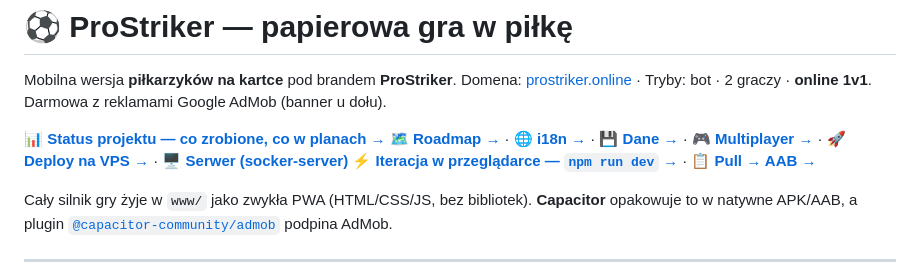
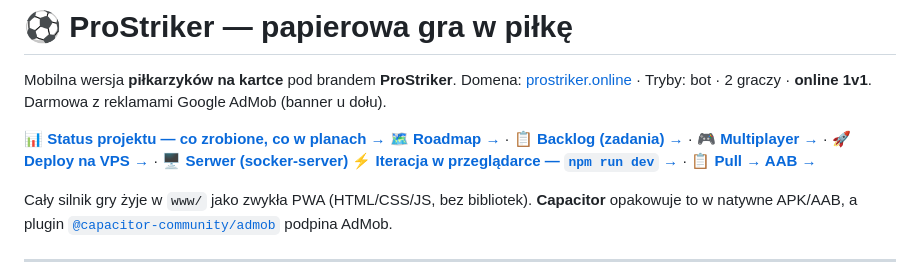
Before and after one commit to Sewiq/socker, a Markdown page: README.md, the part around the change. Rendered like a GitHub page.

```diff
--- a/README.md
+++ b/README.md
@@ -5,7 +5,7 @@ Domena: [prostriker.online](https://prostriker.online) · Tryby: bot · 2 graczy
 Darmowa z reklamami Google AdMob (banner u dołu).
 
 📊 **[Status projektu — co zrobione, co w planach →](docs/STATUS.md)**
-🗺️ **[Roadmap →](docs/ROADMAP.md)** · 🌐 **[i18n →](docs/I18N.md)** · 💾 **[Dane →](docs/STORAGE.md)** · 🎮 **[Multiplayer →](docs/MULTIPLAYER.md)** · 🚀 **[Deploy na VPS →](docs/DEPLOY.md)** · 🖥️ **[Serwer (socker-server)](https://github.com/Sewiq/socker-server)**
+🗺️ **[Roadmap →](docs/ROADMAP.md)** · 📋 **[Backlog (zadania) →](docs/BACKLOG.md)** · 🎮 **[Multiplayer →](docs/MULTIPLAYER.md)** · 🚀 **[Deploy na VPS →](docs/DEPLOY.md)** · 🖥️ **[Serwer (socker-server)](https://github.com/Sewiq/socker-server)**
 ⚡ **[Iteracja w przeglądarce — `npm run dev` →](docs/DEV.md)** · 📋 **[Pull → AAB →](docs/NEXT-STEPS.md)**
 
 Cały silnik gry żyje w `www/` jako zwykła PWA (HTML/CSS/JS, bez bibliotek).
```
Also changed, not shown: docs/BACKLOG.md (added, +91 -0 lines).
